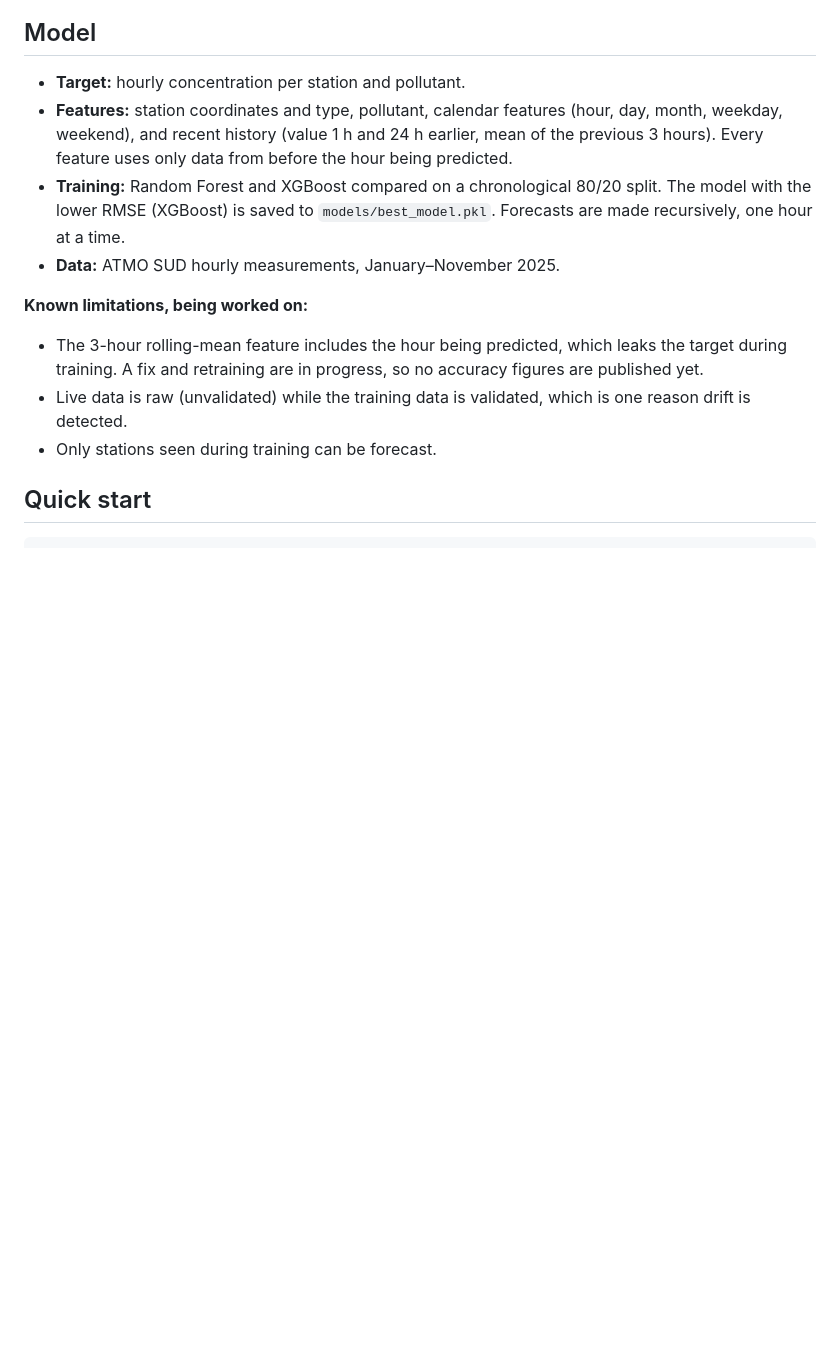
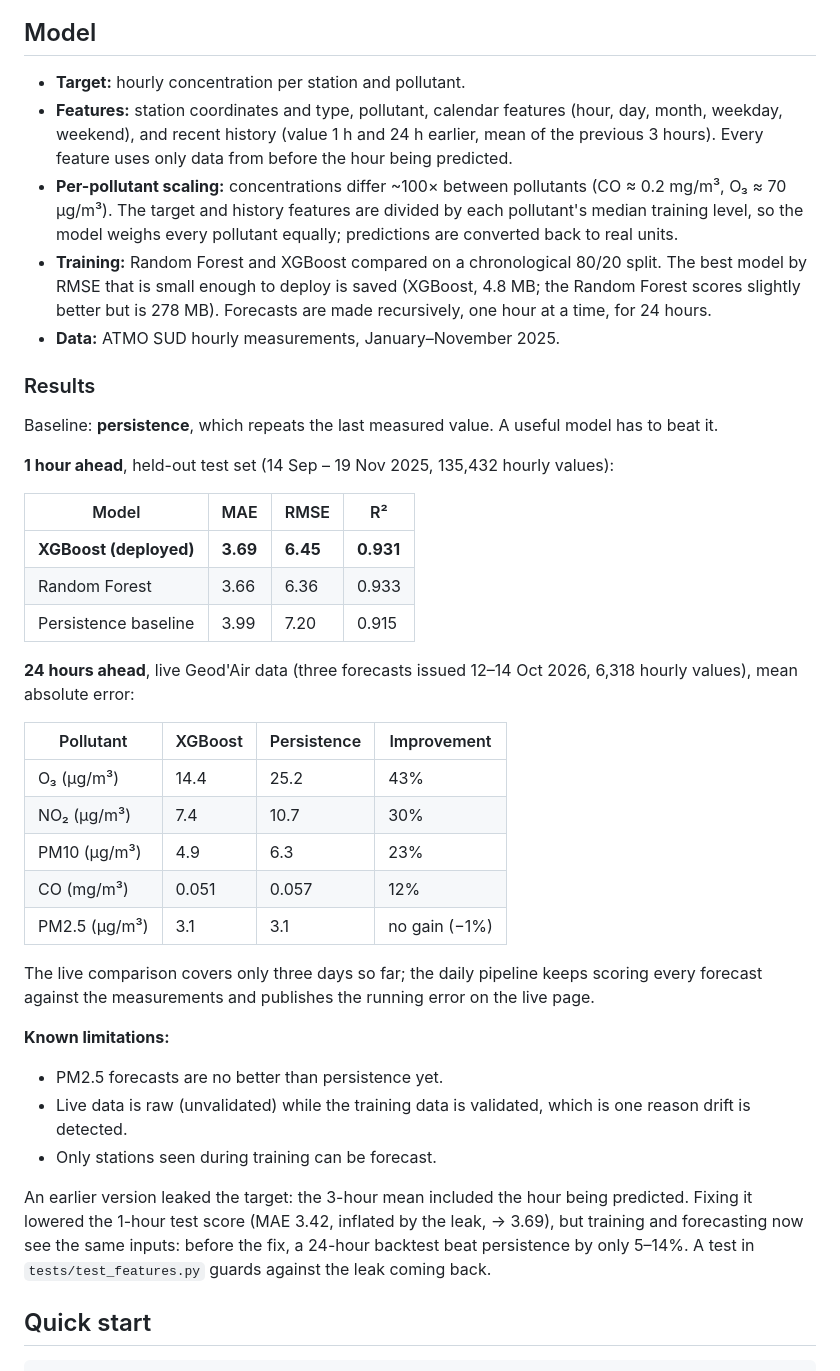
Before and after one commit to JayaSaiKishore7/AirQuality_AnalysisFR, a Markdown page: README.md, the part around the change printed below. Rendered like a GitHub page; blank space fills up the shorter version.

```diff
--- a/README.md
+++ b/README.md
@@ -67,15 +67,48 @@ Every push and pull request runs the test suite (`ci.yml`).
 - **Features:** station coordinates and type, pollutant, calendar features (hour, day, month, weekday, weekend),
   and recent history (value 1 h and 24 h earlier, mean of the previous 3 hours). Every feature uses only
   data from before the hour being predicted.
-- **Training:** Random Forest and XGBoost compared on a chronological 80/20 split. The model with the lower RMSE
-  (XGBoost) is saved to `models/best_model.pkl`. Forecasts are made recursively, one hour at a time.
+- **Per-pollutant scaling:** concentrations differ ~100× between pollutants (CO ≈ 0.2 mg/m³, O₃ ≈ 70 µg/m³).
+  The target and history features are divided by each pollutant's median training level, so the model weighs
+  every pollutant equally; predictions are converted back to real units.
+- **Training:** Random Forest and XGBoost compared on a chronological 80/20 split. The best model by RMSE that is
+  small enough to deploy is saved (XGBoost, 4.8 MB; the Random Forest scores slightly better but is 278 MB).
+  Forecasts are made recursively, one hour at a time, for 24 hours.
 - **Data:** ATMO SUD hourly measurements, January–November 2025.
 
-**Known limitations, being worked on:**
-- The 3-hour rolling-mean feature includes the hour being predicted, which leaks the target during training.
-  A fix and retraining are in progress, so no accuracy figures are published yet.
+### Results
+
+Baseline: **persistence**, which repeats the last measured value. A useful model has to beat it.
+
+**1 hour ahead**, held-out test set (14 Sep – 19 Nov 2025, 135,432 hourly values):
+
+| Model | MAE | RMSE | R² |
+|---|---|---|---|
+| **XGBoost (deployed)** | **3.69** | **6.45** | **0.931** |
+| Random Forest | 3.66 | 6.36 | 0.933 |
+| Persistence baseline | 3.99 | 7.20 | 0.915 |
+
+**24 hours ahead**, live Geod'Air data (three forecasts issued 12–14 Oct 2026, 6,318 hourly values), mean absolute error:
+
+| Pollutant | XGBoost | Persistence | Improvement |
+|---|---|---|---|
+| O₃ (µg/m³) | 14.4 | 25.2 | 43% |
+| NO₂ (µg/m³) | 7.4 | 10.7 | 30% |
+| PM10 (µg/m³) | 4.9 | 6.3 | 23% |
+| CO (mg/m³) | 0.051 | 0.057 | 12% |
+| PM2.5 (µg/m³) | 3.1 | 3.1 | no gain (−1%) |
+
+The live comparison covers only three days so far; the daily pipeline keeps scoring every forecast against the
+measurements and publishes the running error on the live page.
+
+**Known limitations:**
+- PM2.5 forecasts are no better than persistence yet.
 - Live data is raw (unvalidated) while the training data is validated, which is one reason drift is detected.
 - Only stations seen during training can be forecast.
+
+An earlier version leaked the target: the 3-hour mean included the hour being predicted. Fixing it lowered the
+1-hour test score (MAE 3.42, inflated by the leak, → 3.69), but training and forecasting now see the same inputs:
+before the fix, a 24-hour backtest beat persistence by only 5–14%. A test in `tests/test_features.py` guards
+against the leak coming back.
 
 ## Quick start
 
```
Also changed, not shown: other parts of README.md (+5 -3 lines), images/live-forecast-page.png (deleted), images/live-forecast-page1.png (added), 6 other files.
